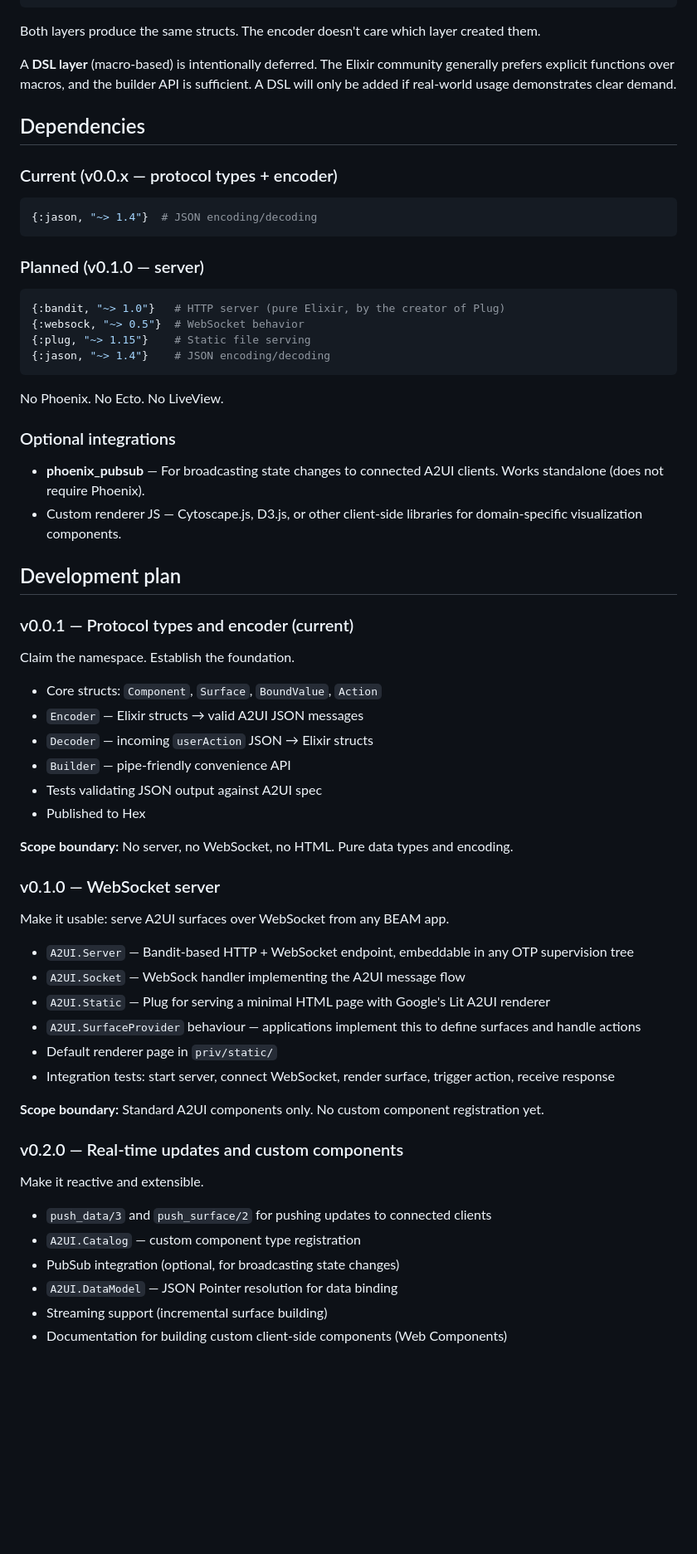
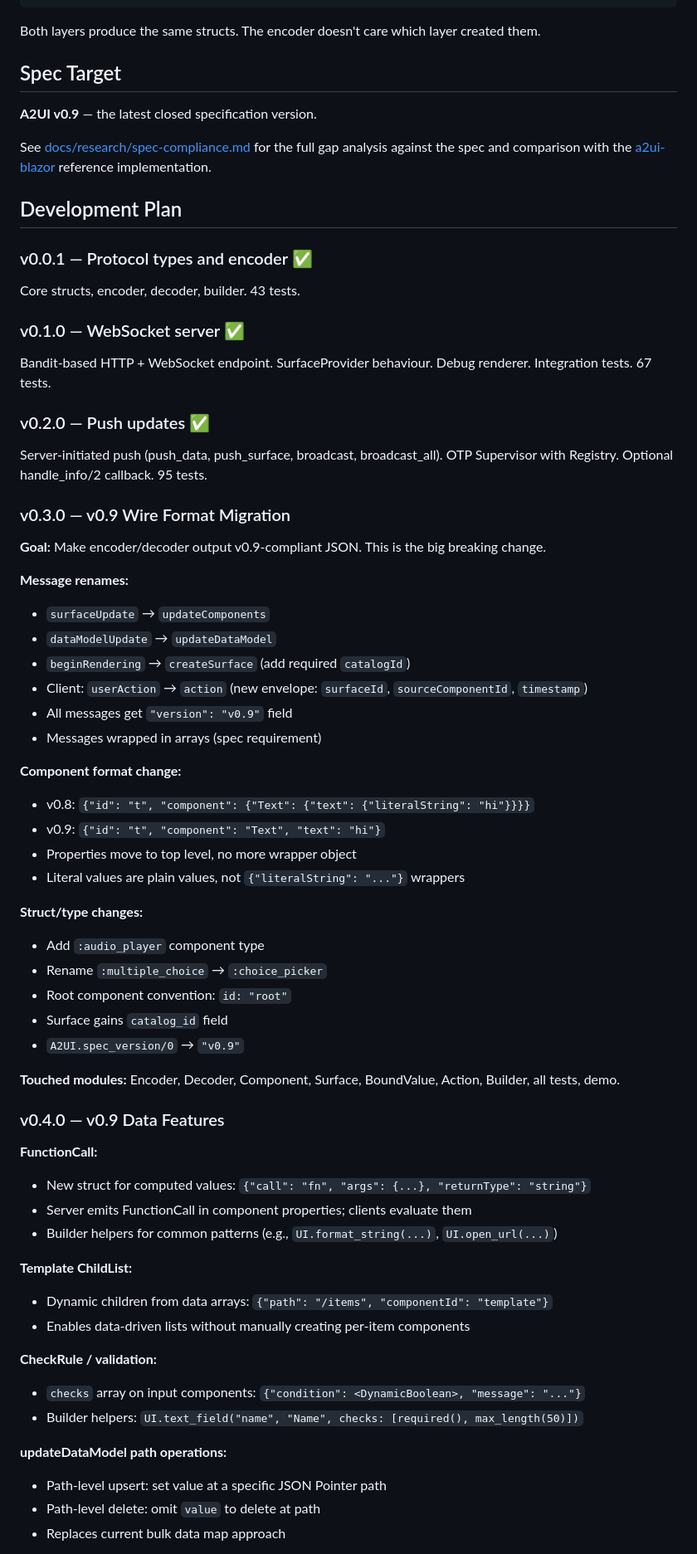
Before and after one commit to 23min/ex_a2ui, a Markdown page: ROADMAP.md, the part around one of its changes. Shown at 83% size. Drawn GitHub-style; blank space fills up the shorter version.

````diff
--- a/ROADMAP.md
+++ b/ROADMAP.md
@@ -119,68 +113,70 @@ UI.surface("status")
 
 Both layers produce the same structs. The encoder doesn't care which layer created them.
 
-A **DSL layer** (macro-based) is intentionally deferred. The Elixir community generally prefers explicit functions over macros, and the builder API is sufficient. A DSL will only be added if real-world usage demonstrates clear demand.
+## Spec Target
 
-## Dependencies
+**A2UI v0.9** — the latest closed specification version.
 
-### Current (v0.0.x — protocol types + encoder)
+See [docs/research/spec-compliance.md](docs/research/spec-compliance.md) for the full gap analysis against the spec and comparison with the [a2ui-blazor](https://github.com/23min/a2ui-blazor) reference implementation.
 
-```elixir
-{:jason, "~> 1.4"}  # JSON encoding/decoding
-```
+## Development Plan
 
-### Planned (v0.1.0 — server)
+### v0.0.1 — Protocol types and encoder ✅
 
-```elixir
-{:bandit, "~> 1.0"}   # HTTP server (pure Elixir, by the creator of Plug)
-{:websock, "~> 0.5"}  # WebSocket behavior
-{:plug, "~> 1.15"}    # Static file serving
-{:jason, "~> 1.4"}    # JSON encoding/decoding
-```
+Core structs, encoder, decoder, builder. 43 tests.
 
-No Phoenix. No Ecto. No LiveView.
+### v0.1.0 — WebSocket server ✅
 
-### Optional integrations
+Bandit-based HTTP + WebSocket endpoint. SurfaceProvider behaviour. Debug renderer. Integration tests. 67 tests.
 
-- **phoenix_pubsub** — For broadcasting state changes to connected A2UI clients. Works standalone (does not require Phoenix).
-- Custom renderer JS — Cytoscape.js, D3.js, or other client-side libraries for domain-specific visualization components.
+### v0.2.0 — Push updates ✅
 
-## Development plan
+Server-initiated push (push_data, push_surface, broadcast, broadcast_all). OTP Supervisor with Registry. Optional handle_info/2 callback. 95 tests.
 
-### v0.0.1 — Protocol types and encoder (current)
+### v0.3.0 — v0.9 Wire Format Migration
 
-Claim the namespace. Establish the foundation.
+**Goal:** Make encoder/decoder output v0.9-compliant JSON. This is the big breaking change.
 
-- Core structs: `Component`, `Surface`, `BoundValue`, `Action`
-- `Encoder` — Elixir structs → valid A2UI JSON messages
-- `Decoder` — incoming `userAction` JSON → Elixir structs
-- `Builder` — pipe-friendly convenience API
-- Tests validating JSON output against A2UI spec
-- Published to Hex
+**Message renames:**
+- `surfaceUpdate` → `updateComponents`
+- `dataModelUpdate` → `updateDataModel`
+- `beginRendering` → `createSurface` (add required `catalogId`)
+- Client: `userAction` → `action` (new envelope: `surfaceId`, `sourceComponentId`, `timestamp`)
+- All messages get `"version": "v0.9"` field
+- Messages wrapped in arrays (spec requirement)
 
-**Scope boundary:** No server, no WebSocket, no HTML. Pure data types and encoding.
+**Component format change:**
+- v0.8: `{"id": "t", "component": {"Text": {"text": {"literalString": "hi"}}}}`
+- v0.9: `{"id": "t", "component": "Text", "text": "hi"}`
+- Properties move to top level, no more wrapper object
+- Literal values are plain values, not `{"literalString": "..."}` wrappers
 
-### v0.1.0 — WebSocket server
+**Struct/type changes:**
+- Add `:audio_player` component type
+- Rename `:multiple_choice` → `:choice_picker`
+- Root component convention: `id: "root"`
+- Surface gains `catalog_id` field
+- `A2UI.spec_version/0` → `"v0.9"`
 
-Make it usable: serve A2UI surfaces over WebSocket from any BEAM app.
+**Touched modules:** Encoder, Decoder, Component, Surface, BoundValue, Action, Builder, all tests, demo.
 
-- `A2UI.Server` — Bandit-based HTTP + WebSocket endpoint, embeddable in any OTP supervision tree
-- `A2UI.Socket` — WebSock handler implementing the A2UI message flow
-- `A2UI.Static` — Plug for serving a minimal HTML page with Google's Lit A2UI renderer
-- `A2UI.SurfaceProvider` behaviour — applications implement this to define surfaces and handle actions
-- Default renderer page in `priv/static/`
-- Integration tests: start server, connect WebSocket, render surface, trigger action, receive response
+### v0.4.0 — v0.9 Data Features
 
-**Scope boundary:** Standard A2UI components only. No custom component registration yet.
+**FunctionCall:**
+- New struct for computed values: `{"call": "fn", "args": {...}, "returnType": "string"}`
+- Server emits FunctionCall in component properties; clients evaluate them
+- Builder helpers for common patterns (e.g., `UI.format_string(...)`, `UI.open_url(...)`)
 
-### v0.2.0 — Real-time updates and custom components
+**Template ChildList:**
+- Dynamic children from data arrays: `{"path": "/items", "componentId": "template"}`
+- Enables data-driven lists without manually creating per-item components
 
-Make it reactive and extensible.
+**CheckRule / validation:**
+- `checks` array on input components: `{"condition": <DynamicBoolean>, "message": "..."}`
+- Builder helpers: `UI.text_field("name", "Name", checks: [required(), max_length(50)])`
 
-- `push_data/3` and `push_surface/2` for pushing updates to connected clients
-- `A2UI.Catalog` — custom component type registration
-- PubSub integration (optional, for broadcasting state changes)
-- `A2UI.DataModel` — JSON Pointer resolution for data binding
-- Streaming support (incremental surface building)
-- Documentation for building custom client-side components (Web Components)
+**updateDataModel path operations:**
+- Path-level upsert: set value at a specific JSON Pointer path
+- Path-level delete: omit `value` to delete at path
+- Replaces current bulk data map approach
 
````
Also changed, not shown: other parts of ROADMAP.md (+77 -75 lines), docs/research/spec-compliance.md (added, +210 -0 lines).
